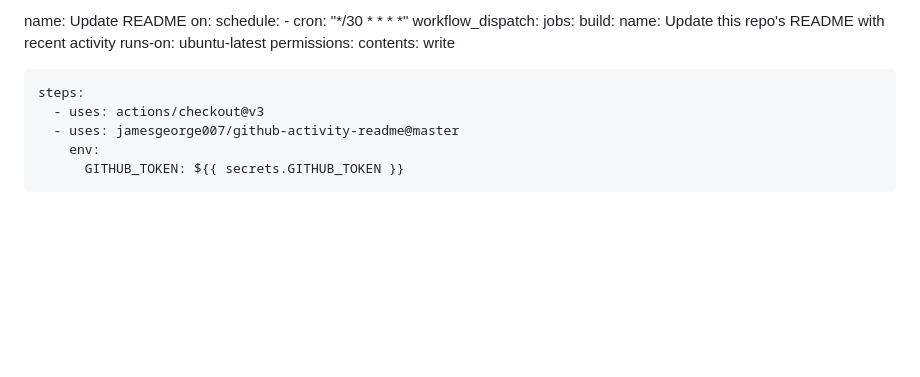
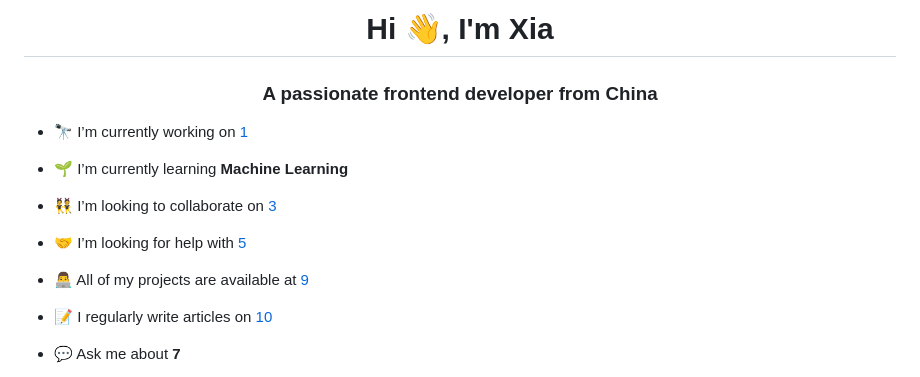
Before and after one commit to Xia385/Xia385.github.io, a Markdown page: README.md, the part around one of its changes. Drawn GitHub-style; blank space fills up the shorter version.

```diff
--- a/README.md
+++ b/README.md
@@ -1,17 +1,17 @@
-name: Update README
-on:
-  schedule:
-    - cron: "*/30 * * * *"
-  workflow_dispatch:
-jobs:
-  build:
-    name: Update this repo's README with recent activity
-    runs-on: ubuntu-latest
-    permissions:
-      contents: write
+<h1 align="center">Hi 👋, I'm Xia</h1>
+<h3 align="center">A passionate frontend developer from China</h3>
 
-    steps:
-      - uses: actions/checkout@v3
-      - uses: jamesgeorge007/github-activity-readme@master
-        env:
-          GITHUB_TOKEN: ${{ secrets.GITHUB_TOKEN }}
+- 🔭 I’m currently working on [1](2)
+
+- 🌱 I’m currently learning **Machine Learning**
+
+- 👯 I’m looking to collaborate on [3](4)
+
+- 🤝 I’m looking for help with [5](6)
+
+- 👨‍💻 All of my projects are available at [9](9)
+
+- 📝 I regularly write articles on [10](10)
+
+- 💬 Ask me about **7**
+
```
Also changed, not shown: other parts of README.md (+13 -0 lines).
